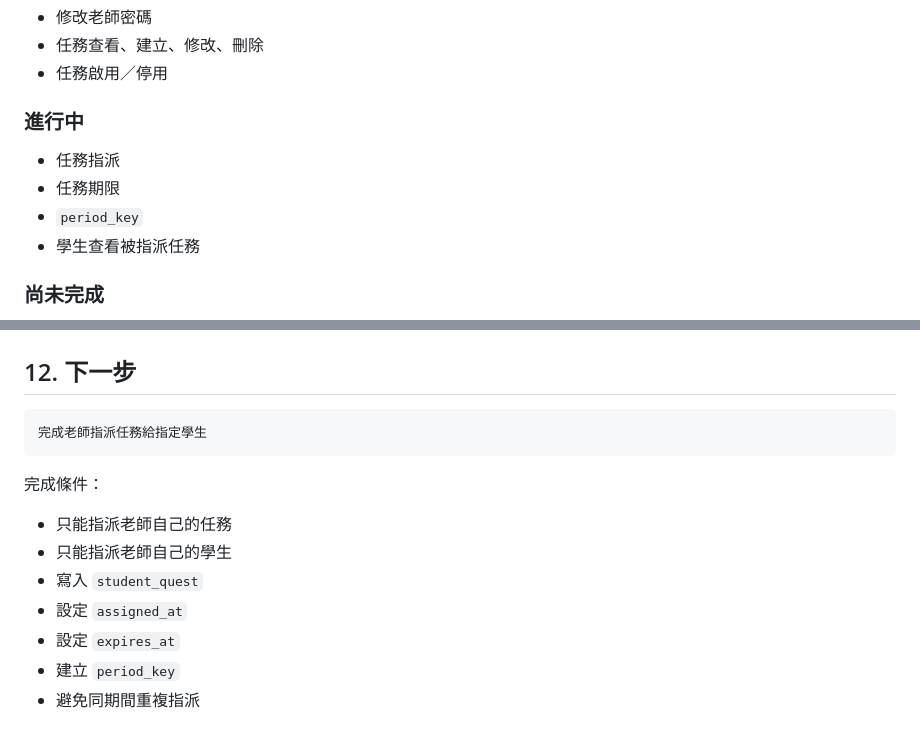
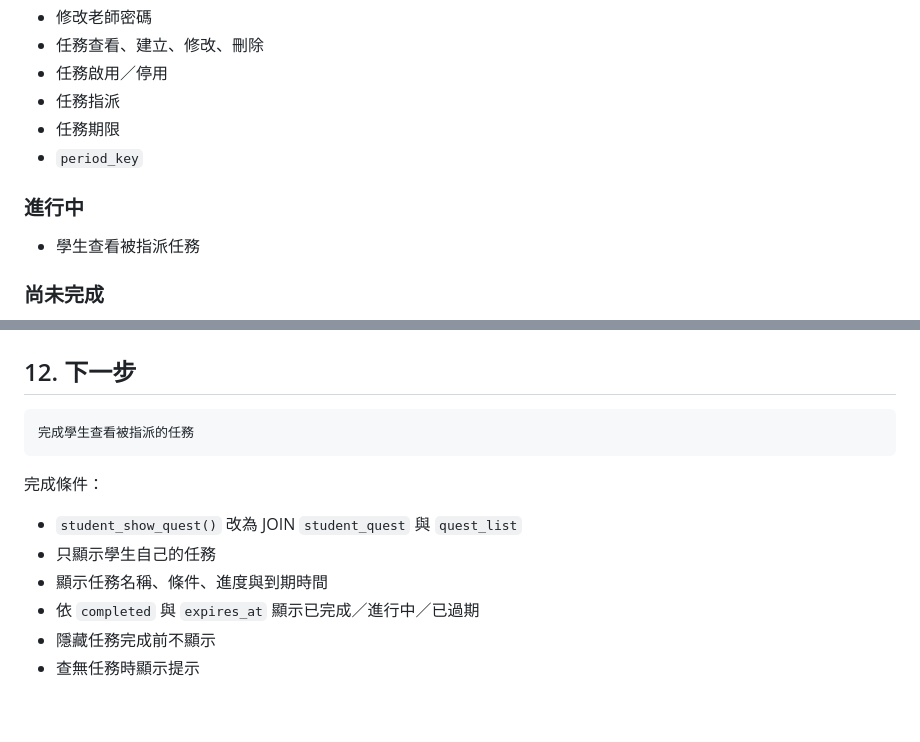
Before and after one commit to AnChen1026/NoteVenture, a Markdown page: docs/NoteAdventure_PROJECT_CONTEXT.md, 2 parts joined by grey strips. Rendered like a GitHub page.

Commit message:
docs: 更新 PROJECT_CONTEXT 進度與下一步
- 任務指派、任務期限、period_key 移至已完成
- 下一步改為學生查看被指派的任務並列出完成條件

Co-authored-by: Cursor <cursoragent@cursor.com>

````diff
--- a/docs/NoteAdventure_PROJECT_CONTEXT.md
+++ b/docs/NoteAdventure_PROJECT_CONTEXT.md
@@ -176,12 +176,12 @@ DISTINCT_SONGS
 - 修改老師密碼
 - 任務查看、建立、修改、刪除
 - 任務啟用／停用
+- 任務指派
+- 任務期限
+- `period_key`
 
 ### 進行中
 
-- 任務指派
-- 任務期限
-- `period_key`
 - 學生查看被指派任務
 
 ### 尚未完成
@@ -248,15 +248,14 @@ DISTINCT_SONGS
 ## 12. 下一步
 
 ```
-完成老師指派任務給指定學生
+完成學生查看被指派的任務
 ```
 
 完成條件：
 
-- 只能指派老師自己的任務
-- 只能指派老師自己的學生
-- 寫入 `student_quest`
-- 設定 `assigned_at`
-- 設定 `expires_at`
-- 建立 `period_key`
-- 避免同期間重複指派
+- `student_show_quest()` 改為 JOIN `student_quest` 與 `quest_list`
+- 只顯示學生自己的任務
+- 顯示任務名稱、條件、進度與到期時間
+- 依 `completed` 與 `expires_at` 顯示已完成／進行中／已過期
+- 隱藏任務完成前不顯示
+- 查無任務時顯示提示
````
